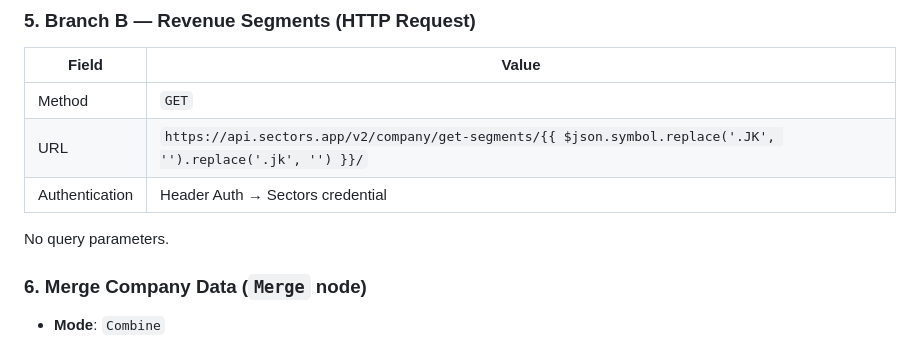
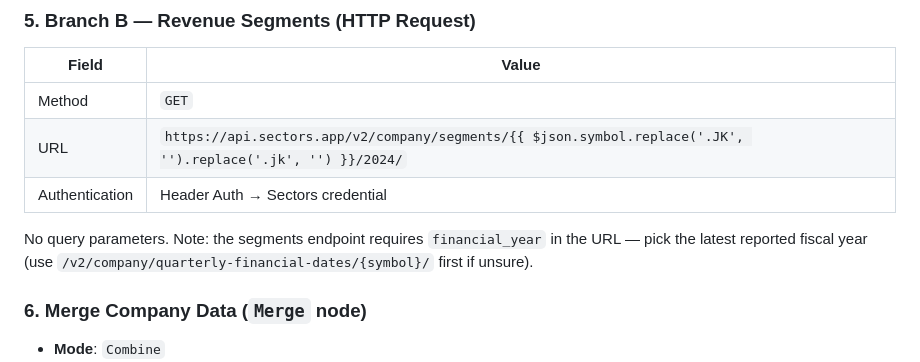
Before and after one commit to mrayhanfadil/sectors-hackathon, a Markdown page: references/cookbook/n8n-ai-screener.md, the part around the change. Rendered like a GitHub page.

Commit message:
docs(cookbook): n8n-ai-screener — fix Branch B segments endpoint
Branch B of the fan-out pattern used the wrong URL pattern
  /v2/company/get-segments/{symbol}/

Fixed to canonical v2 path (financial_year required):
  /v2/company/segments/{symbol}/{financial_year}/

Added a note that financial_year must be in the URL; suggested fetching
latest year via /v2/company/quarterly-financial-dates/{symbol}/ when
unsure.

```diff
--- a/references/cookbook/n8n-ai-screener.md
+++ b/references/cookbook/n8n-ai-screener.md
@@ -131,10 +131,10 @@ The URL expression strips the `.JK` suffix because the Sectors API REST tolerate
 | Field | Value |
 |-------|-------|
 | Method | `GET` |
-| URL | `https://api.sectors.app/v2/company/get-segments/{{ $json.symbol.replace('.JK', '').replace('.jk', '') }}/` |
+| URL | `https://api.sectors.app/v2/company/segments/{{ $json.symbol.replace('.JK', '').replace('.jk', '') }}/2024/` |
 | Authentication | Header Auth → Sectors credential |
 
-No query parameters.
+No query parameters. Note: the segments endpoint requires `financial_year` in the URL — pick the latest reported fiscal year (use `/v2/company/quarterly-financial-dates/{symbol}/` first if unsure).
 
 ### 6. Merge Company Data (`Merge` node)
 
```
